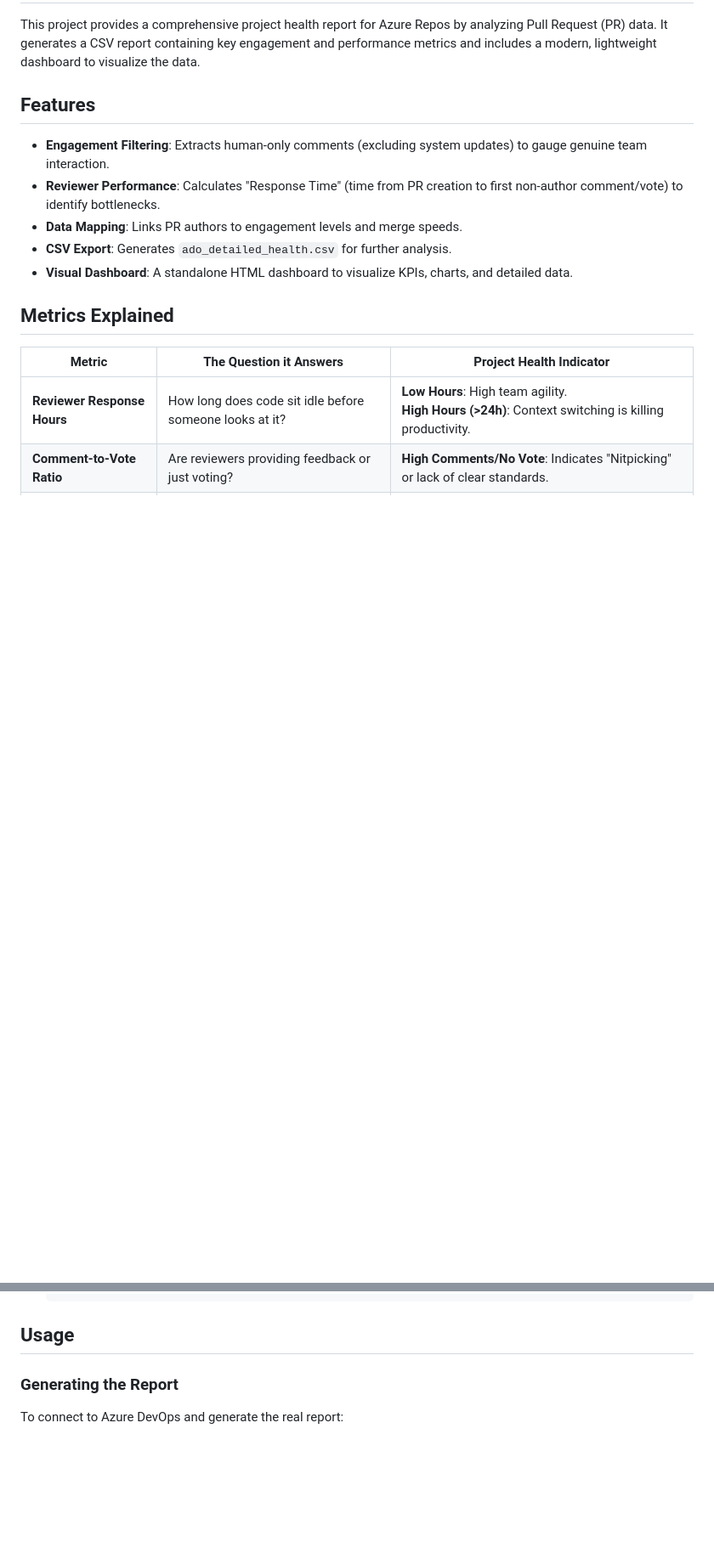
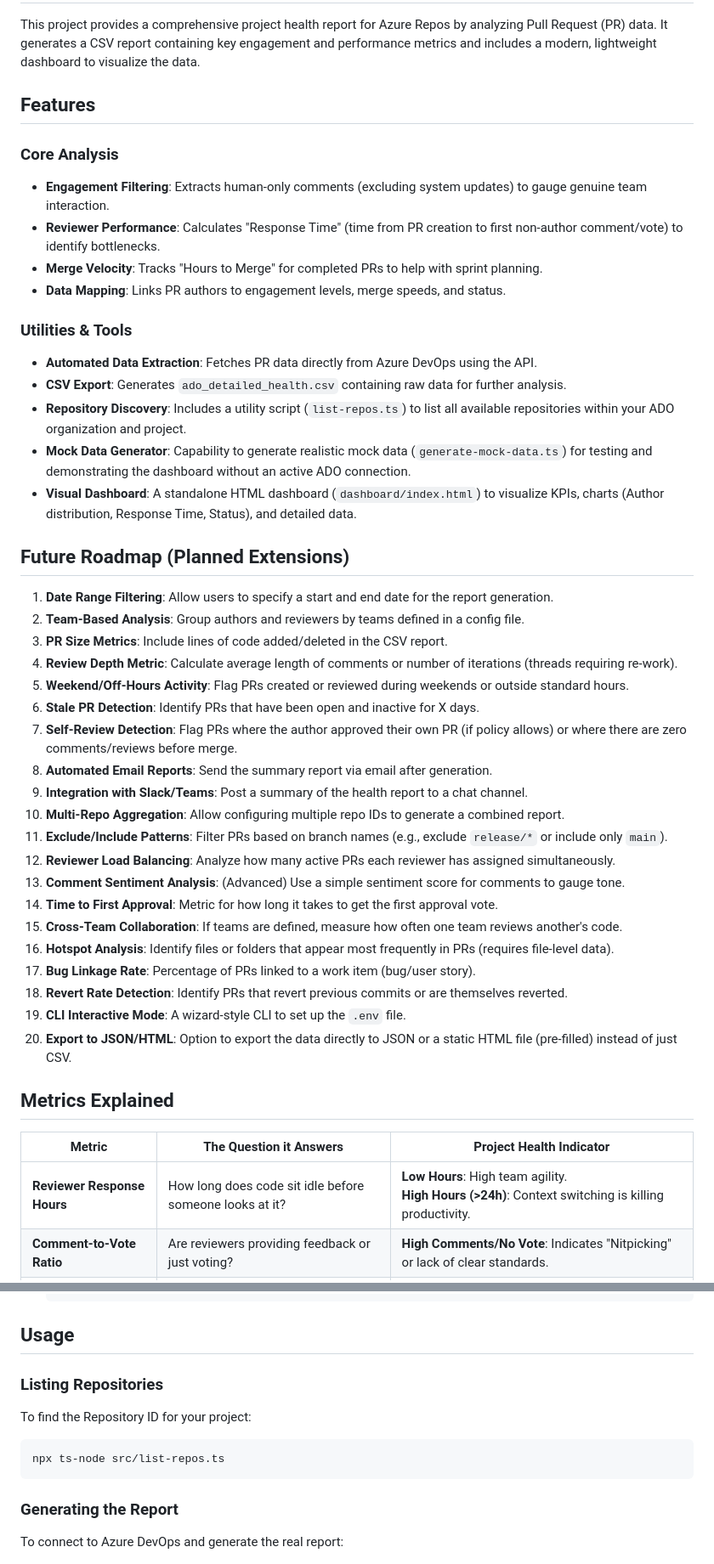
Before and after one commit to 777abhi/ado-health-reporter, a Markdown page: README.md, 2 parts joined by grey strips. Shown at 85% size. Drawn GitHub-style; blank space fills up the shorter version.

Commit message:
Update README with current features and 20-item roadmap
Expanded the Features section to include utilities like repository discovery and mock data generation. Added a comprehensive Future Roadmap section listing 20 planned incremental features for the project.

Co-authored-by: 777abhi <44663451+777abhi@users.noreply.github.com>

````diff
--- a/README.md
+++ b/README.md
@@ -4,11 +4,41 @@ This project provides a comprehensive project health report for Azure Repos by a
 
 ## Features
 
+### Core Analysis
 *   **Engagement Filtering**: Extracts human-only comments (excluding system updates) to gauge genuine team interaction.
 *   **Reviewer Performance**: Calculates "Response Time" (time from PR creation to first non-author comment/vote) to identify bottlenecks.
-*   **Data Mapping**: Links PR authors to engagement levels and merge speeds.
-*   **CSV Export**: Generates `ado_detailed_health.csv` for further analysis.
-*   **Visual Dashboard**: A standalone HTML dashboard to visualize KPIs, charts, and detailed data.
+*   **Merge Velocity**: Tracks "Hours to Merge" for completed PRs to help with sprint planning.
+*   **Data Mapping**: Links PR authors to engagement levels, merge speeds, and status.
+
+### Utilities & Tools
+*   **Automated Data Extraction**: Fetches PR data directly from Azure DevOps using the API.
+*   **CSV Export**: Generates `ado_detailed_health.csv` containing raw data for further analysis.
+*   **Repository Discovery**: Includes a utility script (`list-repos.ts`) to list all available repositories within your ADO organization and project.
+*   **Mock Data Generator**: Capability to generate realistic mock data (`generate-mock-data.ts`) for testing and demonstrating the dashboard without an active ADO connection.
+*   **Visual Dashboard**: A standalone HTML dashboard (`dashboard/index.html`) to visualize KPIs, charts (Author distribution, Response Time, Status), and detailed data.
+
+## Future Roadmap (Planned Extensions)
+
+1.  **Date Range Filtering**: Allow users to specify a start and end date for the report generation.
+2.  **Team-Based Analysis**: Group authors and reviewers by teams defined in a config file.
+3.  **PR Size Metrics**: Include lines of code added/deleted in the CSV report.
+4.  **Review Depth Metric**: Calculate average length of comments or number of iterations (threads requiring re-work).
+5.  **Weekend/Off-Hours Activity**: Flag PRs created or reviewed during weekends or outside standard hours.
+6.  **Stale PR Detection**: Identify PRs that have been open and inactive for X days.
+7.  **Self-Review Detection**: Flag PRs where the author approved their own PR (if policy allows) or where there are zero comments/reviews before merge.
+8.  **Automated Email Reports**: Send the summary report via email after generation.
+9.  **Integration with Slack/Teams**: Post a summary of the health report to a chat channel.
+10. **Multi-Repo Aggregation**: Allow configuring multiple repo IDs to generate a combined report.
+11. **Exclude/Include Patterns**: Filter PRs based on branch names (e.g., exclude `release/*` or include only `main`).
+12. **Reviewer Load Balancing**: Analyze how many active PRs each reviewer has assigned simultaneously.
+13. **Comment Sentiment Analysis**: (Advanced) Use a simple sentiment score for comments to gauge tone.
+14. **Time to First Approval**: Metric for how long it takes to get the first approval vote.
+15. **Cross-Team Collaboration**: If teams are defined, measure how often one team reviews another's code.
+16. **Hotspot Analysis**: Identify files or folders that appear most frequently in PRs (requires file-level data).
+17. **Bug Linkage Rate**: Percentage of PRs linked to a work item (bug/user story).
+18. **Revert Rate Detection**: Identify PRs that revert previous commits or are themselves reverted.
+19. **CLI Interactive Mode**: A wizard-style CLI to set up the `.env` file.
+20. **Export to JSON/HTML**: Option to export the data directly to JSON or a static HTML file (pre-filled) instead of just CSV.
 
 ## Metrics Explained
 
@@ -47,6 +77,14 @@ This project provides a comprehensive project health report for Azure Repos by a
     ```
 
 ## Usage
+
+### Listing Repositories
+
+To find the Repository ID for your project:
+
+```bash
+npx ts-node src/list-repos.ts
+```
 
 ### Generating the Report
 
````
